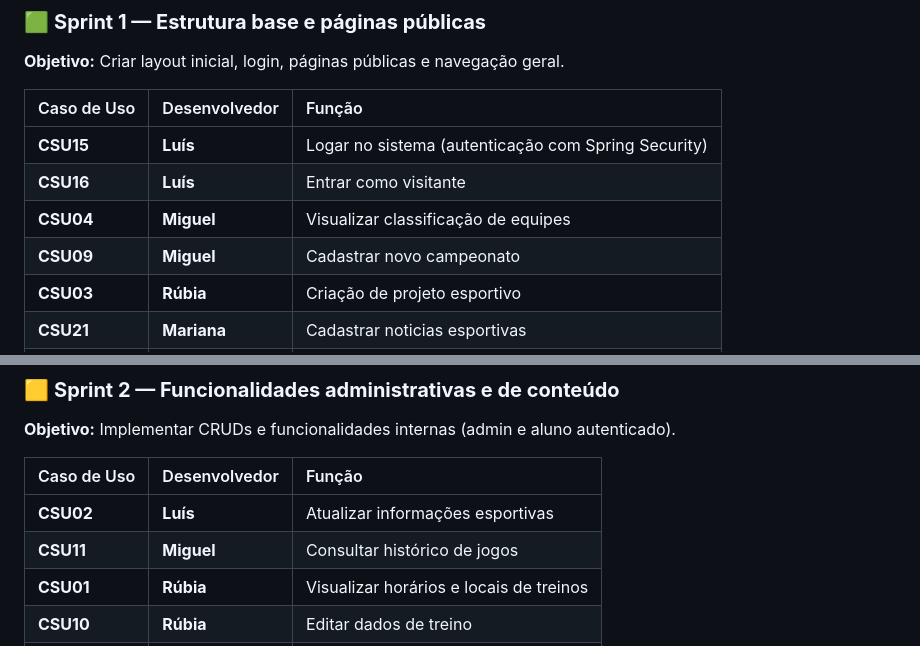
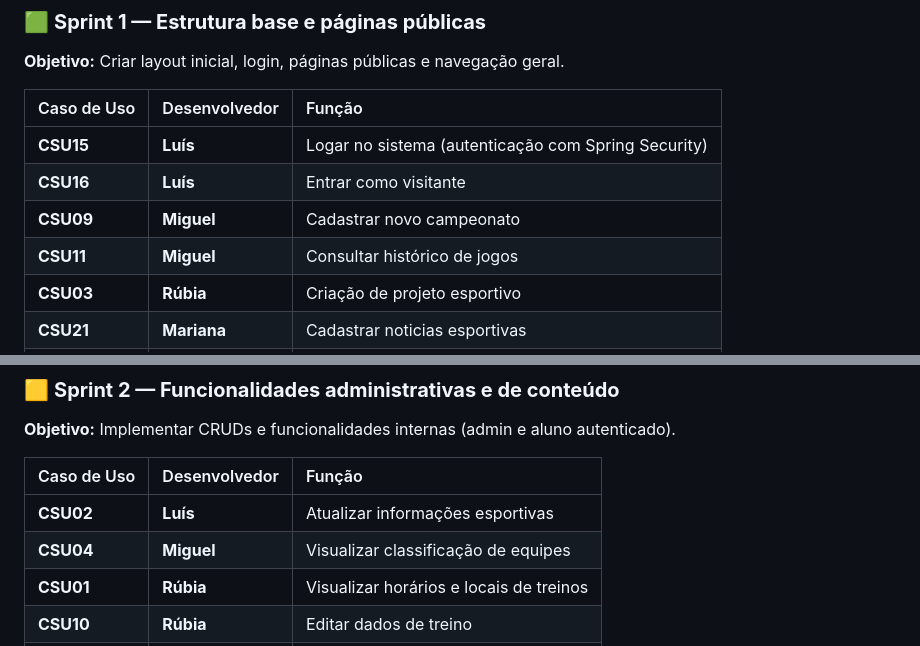
Before and after one commit to luisbrandes/CE-SPORTS, a Markdown page: README.md, 2 parts joined by grey strips. Drawn GitHub-style.

```diff
--- a/README.md
+++ b/README.md
@@ -104,8 +104,8 @@ O sistema permite que **alunos, administradores e visitantes** acompanhem **camp
 |:-------------|:---------------|:--------|
 | **CSU15** | **Luís** | Logar no sistema (autenticação com Spring Security) |
 | **CSU16** | **Luís** | Entrar como visitante |
-| **CSU04** | **Miguel** | Visualizar classificação de equipes |
 | **CSU09** | **Miguel** | Cadastrar novo campeonato |
+| **CSU11** | **Miguel** | Consultar histórico de jogos |
 | **CSU03** | **Rúbia** | Criação de projeto esportivo |
 | **CSU21** | **Mariana** |  Cadastrar noticias esportivas | Aluno / Administrador |
 | **CSU14** | **Mariana** | Visualizar notícias esportivas |
@@ -120,7 +120,7 @@ O sistema permite que **alunos, administradores e visitantes** acompanhem **camp
 | Caso de Uso | Desenvolvedor | Função |
 |:-------------|:---------------|:--------|
 | **CSU02** | **Luís** | Atualizar informações esportivas |
-| **CSU11** | **Miguel** | Consultar histórico de jogos |
+| **CSU04** | **Miguel** | Visualizar classificação de equipes |
 | **CSU01** | **Rúbia** | Visualizar horários e locais de treinos |
 | **CSU10** | **Rúbia** | Editar dados de treino |
 | **CSU05** | **Mariana** | Enviar notificações aos usuários |
```
